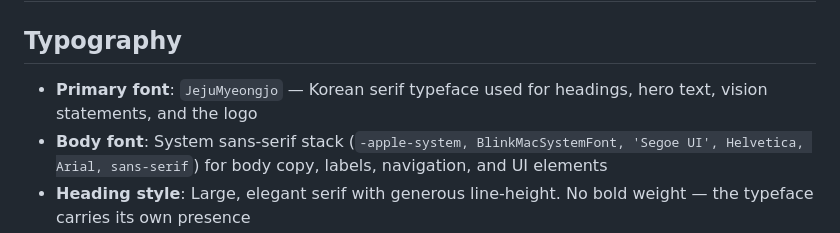
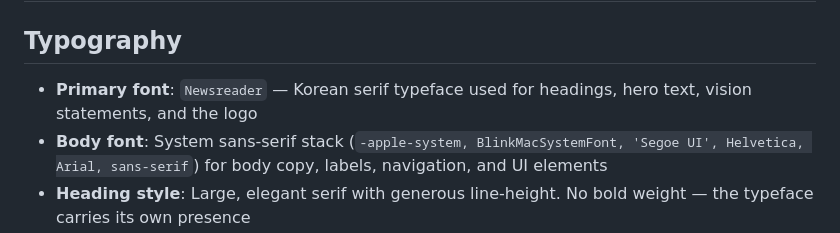
Before and after one commit to flourishing-futures/website, a Markdown page: design.md, the part around the change. Rendered like a GitHub page.

Commit message:
Update primary font from JejuMyeongjo to Newsreader in design spec
Co-Authored-By: Claude Opus 4.6 <noreply@anthropic.com>

```diff
--- a/design.md
+++ b/design.md
@@ -2,7 +2,7 @@
 
 ## Typography
 
-- **Primary font**: `JejuMyeongjo` — Korean serif typeface used for headings, hero text, vision statements, and the logo
+- **Primary font**: `Newsreader` — Korean serif typeface used for headings, hero text, vision statements, and the logo
 - **Body font**: System sans-serif stack (`-apple-system, BlinkMacSystemFont, 'Segoe UI', Helvetica, Arial, sans-serif`) for body copy, labels, navigation, and UI elements
 - **Heading style**: Large, elegant serif with generous line-height. No bold weight — the typeface carries its own presence
 - **Navigation**: Uppercase, spaced lettering, sans-serif
```
